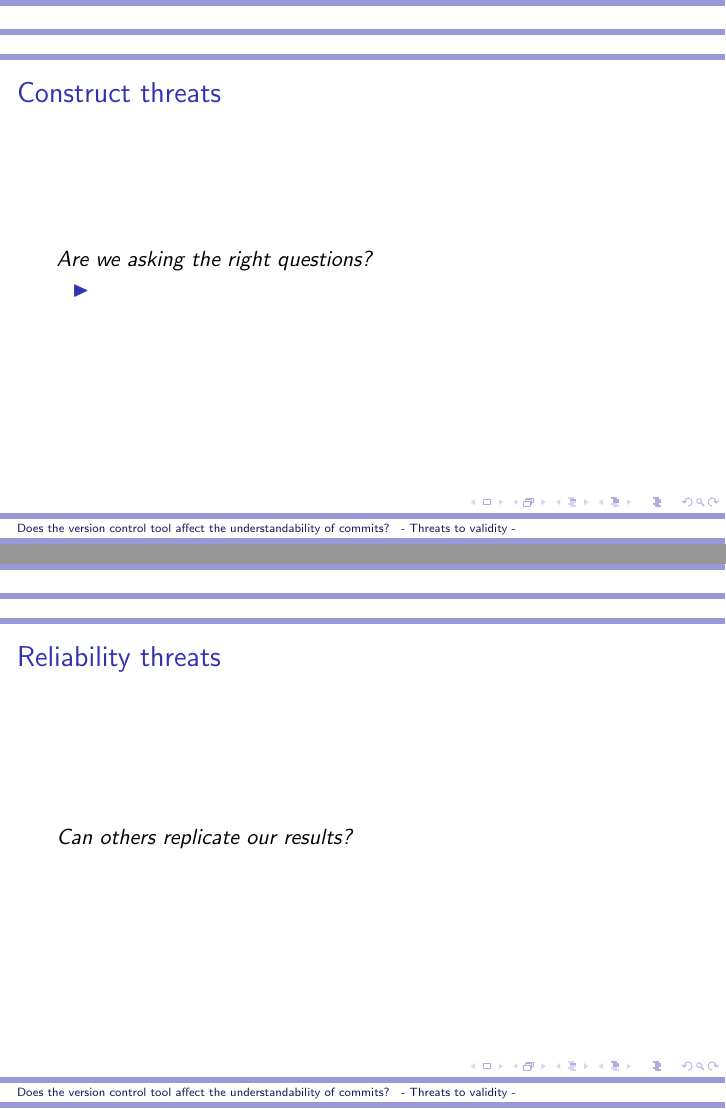
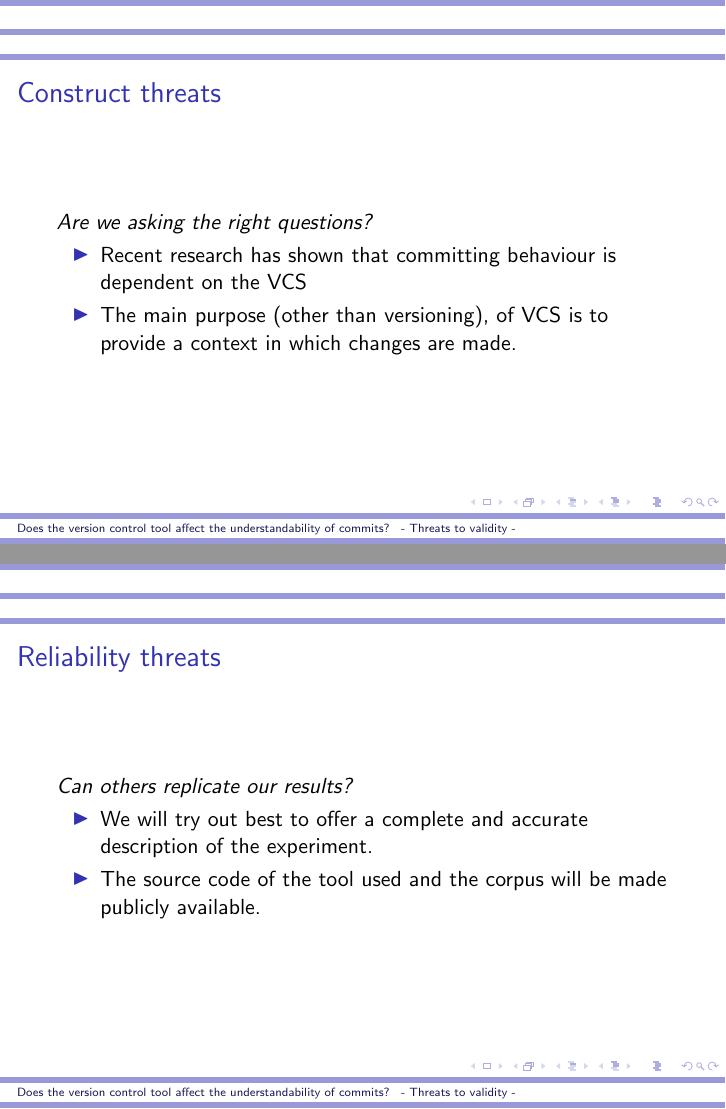
Before and after one commit to caiusb/CS589, LaTeX slides (threats/threats.tex): pages 6 and 7 of 7, joined at a grey line. Compiled offline with pdfLaTeX.

Commit message:
Added construct and reliability threats

```diff
--- a/threats/threats.tex
+++ b/threats/threats.tex
@@ -69,7 +69,9 @@
 \emph{Are we asking the right questions?}
 
 \begin{itemize}
-	\item
+	% should we sound our own horn here?
+	\item Recent research has shown that committing behaviour is dependent on the VCS
+	\item The main purpose (other than versioning), of VCS is to provide a context in which changes are made.
 \end{itemize}
 \end{frame}
 
@@ -78,6 +80,10 @@
 \frametitle{Reliability threats}
 \emph{Can others replicate our results?}
 
+\begin{itemize}
+	\item We will try out best to offer a complete and accurate description of the experiment.
+	\item The source code of the tool used and the corpus will be made publicly available.
+\end{itemize}
 \end{frame}
 
 \end{document}
```
